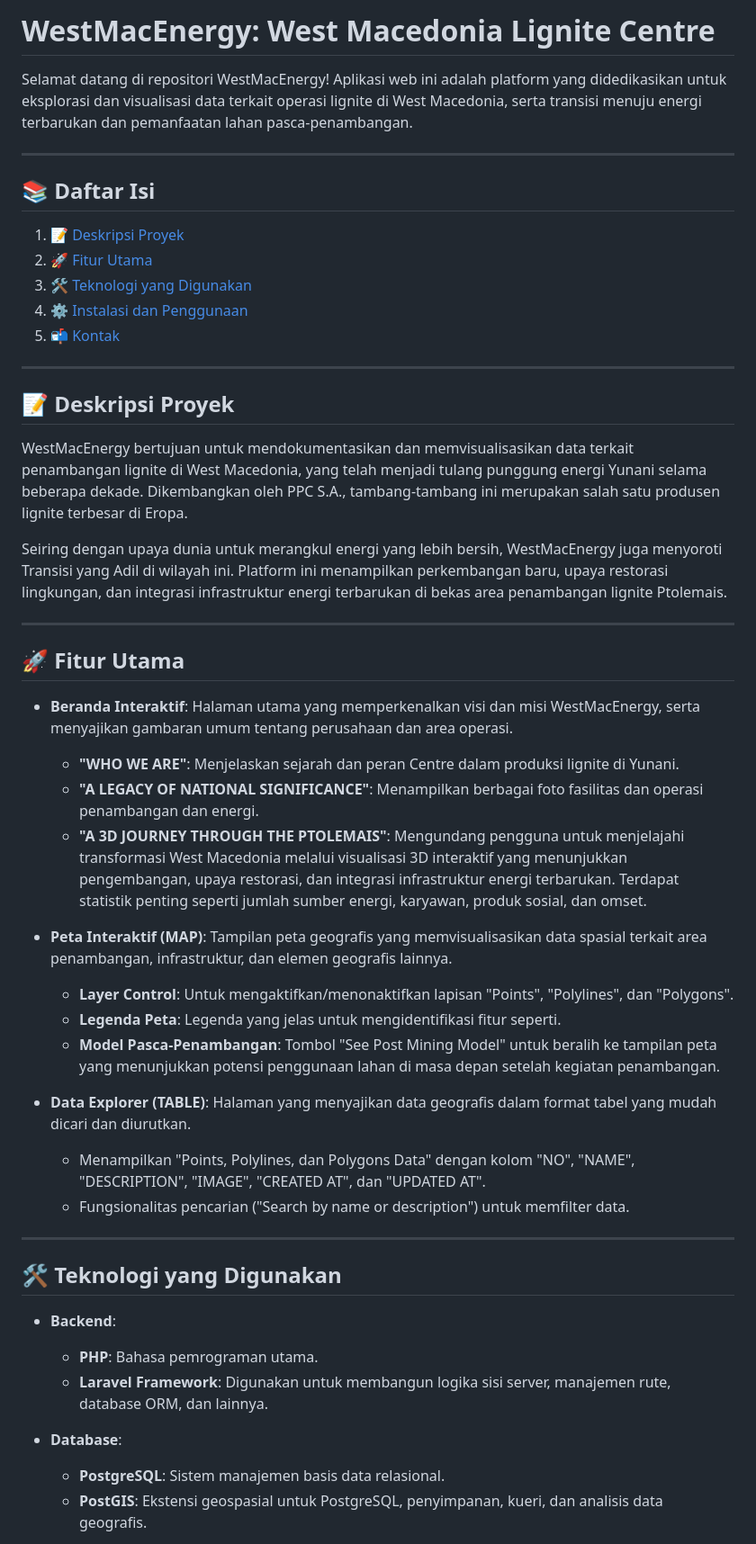
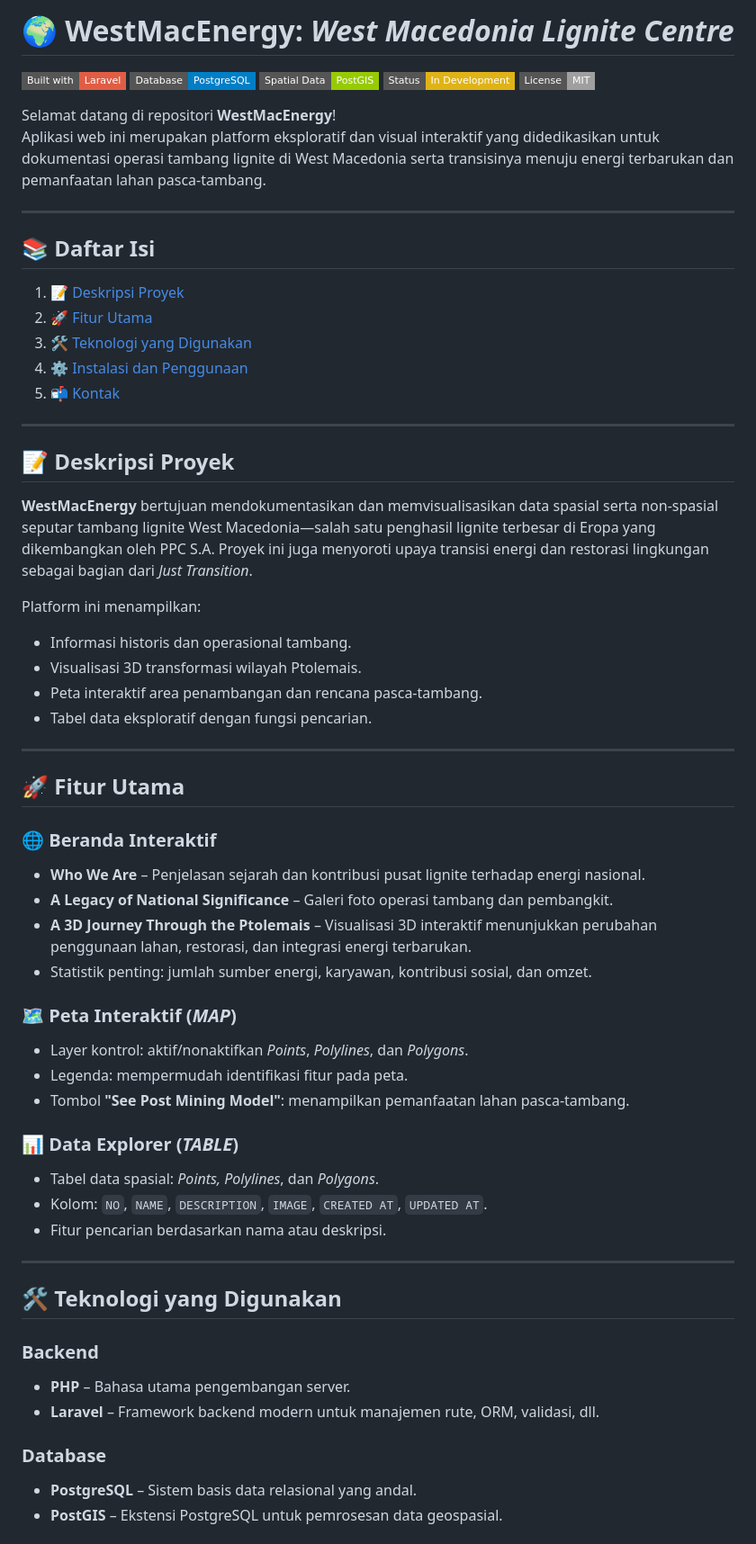
Before and after one commit to kusumajat/WestMacEnergy, a Markdown page: README.md, the part around one of its changes. Shown at 90% size. Rendered like a GitHub page; badges without logos.

```diff
--- a/README.md
+++ b/README.md
@@ -1,52 +1,64 @@
-# WestMacEnergy: West Macedonia Lignite Centre
+# 🌍 WestMacEnergy: *West Macedonia Lignite Centre*
 
-Selamat datang di repositori WestMacEnergy! Aplikasi web ini adalah platform yang didedikasikan untuk eksplorasi dan visualisasi data terkait operasi lignite di West Macedonia, serta transisi menuju energi terbarukan dan pemanfaatan lahan pasca-penambangan.
+![Built with Laravel](https://img.shields.io/badge/Built%20with-Laravel-red?style=flat-square&logo=laravel)
+![PostgreSQL](https://img.shields.io/badge/Database-PostgreSQL-blue?style=flat-square&logo=postgresql)
+![PostGIS](https://img.shields.io/badge/Spatial%20Data-PostGIS-green?style=flat-square)
+![Status](https://img.shields.io/badge/Status-In%20Development-yellow?style=flat-square)
+![License](https://img.shields.io/badge/License-MIT-lightgrey?style=flat-square)
+
+Selamat datang di repositori **WestMacEnergy**!
+Aplikasi web ini merupakan platform eksploratif dan visual interaktif yang didedikasikan untuk dokumentasi operasi tambang lignite di West Macedonia serta transisinya menuju energi terbarukan dan pemanfaatan lahan pasca-tambang.
 
 ---
 
-## 📚 **Daftar Isi**
-
-1.  [📝 Deskripsi Proyek](#-deskripsi-proyek)
-2.  [🚀 Fitur Utama](#-fitur-utama)
-3.  [🛠️ Teknologi yang Digunakan](#-teknologi-yang-digunakan)
-4.  [⚙️ Instalasi dan Penggunaan](#-instalasi-dan-penggunaan)
-5.  [📬 Kontak](#-kontak)
+## 📚 Daftar Isi
+1. [📝 Deskripsi Proyek](#📝-deskripsi-proyek)
+2. [🚀 Fitur Utama](#🚀-fitur-utama)
+3. [🛠️ Teknologi yang Digunakan](#🛠️-teknologi-yang-digunakan)
+4. [⚙️ Instalasi dan Penggunaan](#⚙️-instalasi-dan-penggunaan)
+5. [📬 Kontak](#📬-kontak)
 
 ---
 
-## 📝 **Deskripsi Proyek**
+## 📝 Deskripsi Proyek
 
-WestMacEnergy bertujuan untuk mendokumentasikan dan memvisualisasikan data terkait penambangan lignite di West Macedonia, yang telah menjadi tulang punggung energi Yunani selama beberapa dekade. Dikembangkan oleh PPC S.A., tambang-tambang ini merupakan salah satu produsen lignite terbesar di Eropa.
+**WestMacEnergy** bertujuan mendokumentasikan dan memvisualisasikan data spasial serta non-spasial seputar tambang lignite West Macedonia—salah satu penghasil lignite terbesar di Eropa yang dikembangkan oleh PPC S.A. Proyek ini juga menyoroti upaya transisi energi dan restorasi lingkungan sebagai bagian dari *Just Transition*.
 
-Seiring dengan upaya dunia untuk merangkul energi yang lebih bersih, WestMacEnergy juga menyoroti Transisi yang Adil di wilayah ini. Platform ini menampilkan perkembangan baru, upaya restorasi lingkungan, dan integrasi infrastruktur energi terbarukan di bekas area penambangan lignite Ptolemais.
+Platform ini menampilkan:
+- Informasi historis dan operasional tambang.
+- Visualisasi 3D transformasi wilayah Ptolemais.
+- Peta interaktif area penambangan dan rencana pasca-tambang.
+- Tabel data eksploratif dengan fungsi pencarian.
 
 ---
 
-## 🚀 **Fitur Utama**
+## 🚀 Fitur Utama
 
-* **Beranda Interaktif**: Halaman utama yang memperkenalkan visi dan misi WestMacEnergy, serta menyajikan gambaran umum tentang perusahaan dan area operasi.
-    * **"WHO WE ARE"**: Menjelaskan sejarah dan peran Centre dalam produksi lignite di Yunani.
-    * **"A LEGACY OF NATIONAL SIGNIFICANCE"**: Menampilkan berbagai foto fasilitas dan operasi penambangan dan energi.
-    * **"A 3D JOURNEY THROUGH THE PTOLEMAIS"**: Mengundang pengguna untuk menjelajahi transformasi West Macedonia melalui visualisasi 3D interaktif yang menunjukkan pengembangan, upaya restorasi, dan integrasi infrastruktur energi terbarukan. Terdapat statistik penting seperti jumlah sumber energi, karyawan, produk sosial, dan omset.
+### 🌐 Beranda Interaktif
+- **Who We Are** – Penjelasan sejarah dan kontribusi pusat lignite terhadap energi nasional.
+- **A Legacy of National Significance** – Galeri foto operasi tambang dan pembangkit.
+- **A 3D Journey Through the Ptolemais** – Visualisasi 3D interaktif menunjukkan perubahan penggunaan lahan, restorasi, dan integrasi energi terbarukan.
+- Statistik penting: jumlah sumber energi, karyawan, kontribusi sosial, dan omzet.
 
-* **Peta Interaktif (MAP)**: Tampilan peta geografis yang memvisualisasikan data spasial terkait area penambangan, infrastruktur, dan elemen geografis lainnya.
-    * **Layer Control**: Untuk mengaktifkan/menonaktifkan lapisan "Points", "Polylines", dan "Polygons".
-    * **Legenda Peta**: Legenda yang jelas untuk mengidentifikasi fitur seperti.
-    * **Model Pasca-Penambangan**: Tombol "See Post Mining Model" untuk beralih ke tampilan peta yang menunjukkan potensi penggunaan lahan di masa depan setelah kegiatan penambangan.
+### 🗺️ Peta Interaktif (*MAP*)
+- Layer kontrol: aktif/nonaktifkan *Points*, *Polylines*, dan *Polygons*.
+- Legenda: mempermudah identifikasi fitur pada peta.
+- Tombol **"See Post Mining Model"**: menampilkan pemanfaatan lahan pasca-tambang.
 
-* **Data Explorer (TABLE)**: Halaman yang menyajikan data geografis dalam format tabel yang mudah dicari dan diurutkan.
-    * Menampilkan "Points, Polylines, dan Polygons Data" dengan kolom "NO", "NAME", "DESCRIPTION", "IMAGE", "CREATED AT", dan "UPDATED AT".
-    * Fungsionalitas pencarian ("Search by name or description") untuk memfilter data.
+### 📊 Data Explorer (*TABLE*)
+- Tabel data spasial: *Points, Polylines*, dan *Polygons*.
+- Kolom: `NO`, `NAME`, `DESCRIPTION`, `IMAGE`, `CREATED AT`, `UPDATED AT`.
+- Fitur pencarian berdasarkan nama atau deskripsi.
 
 ---
 
-## 🛠️ **Teknologi yang Digunakan**
+## 🛠️ Teknologi yang Digunakan
 
-* **Backend**:
-    * **PHP**: Bahasa pemrograman utama.
-    * **Laravel Framework**: Digunakan untuk membangun logika sisi server, manajemen rute, database ORM, dan lainnya.
+### Backend
+- **PHP** – Bahasa utama pengembangan server.
+- **Laravel** – Framework backend modern untuk manajemen rute, ORM, validasi, dll.
 
-* **Database**:
-    * **PostgreSQL**: Sistem manajemen basis data relasional.
-    * **PostGIS**: Ekstensi geospasial untuk PostgreSQL, penyimpanan, kueri, dan analisis data geografis.
+### Database
+- **PostgreSQL** – Sistem basis data relasional yang andal.
+- **PostGIS** – Ekstensi PostgreSQL untuk pemrosesan data geospasial.
 
```
Also changed, not shown: other parts of README.md (+31 -19 lines).
